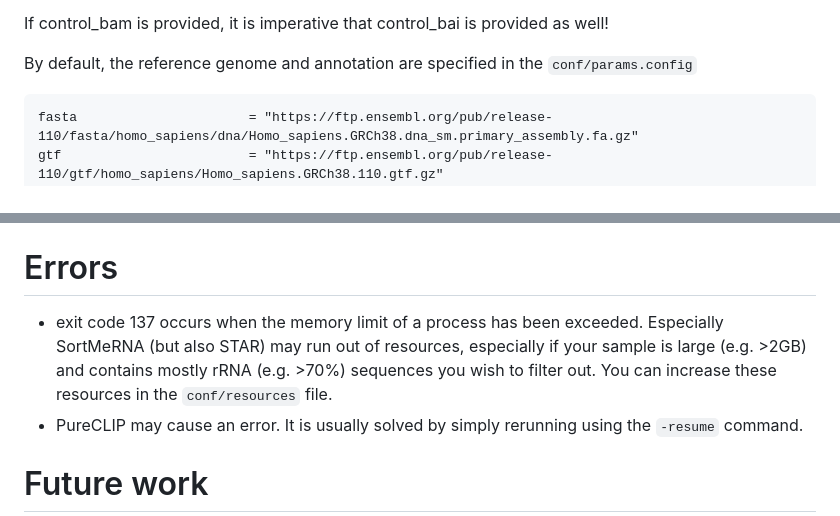
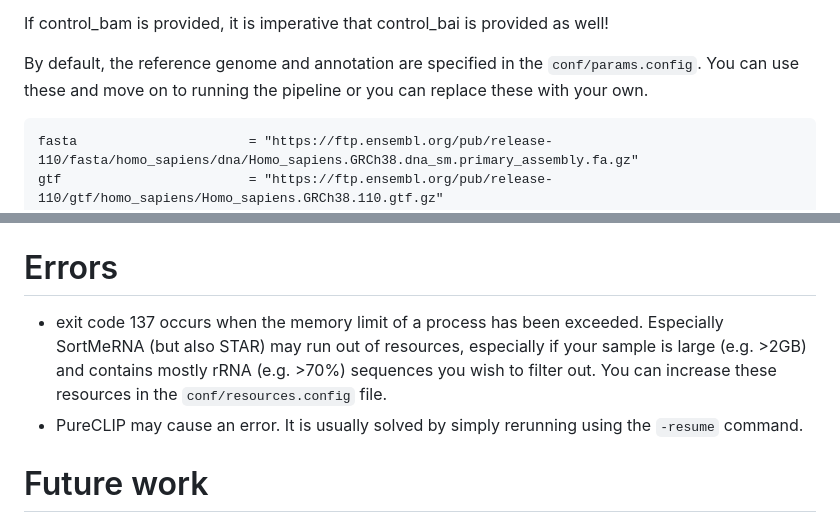
Before and after one commit to lumc-sasc/wf-iclipseq, a Markdown page: README.md, 2 parts joined by grey strips. Rendered like a GitHub page.

````diff
--- a/README.md
+++ b/README.md
@@ -64,7 +64,7 @@ Those in **bold** are mandatory to run the pipeline.
 
 If control_bam is provided, it is imperative that control_bai is provided as well!
 
-By default, the reference genome and annotation are specified in the `conf/params.config`
+By default, the reference genome and annotation are specified in the `conf/params.config`. You can use these and move on to running the pipeline or you can replace these with your own.
 ```
 fasta                      = "https://ftp.ensembl.org/pub/release-110/fasta/homo_sapiens/dna/Homo_sapiens.GRCh38.dna_sm.primary_assembly.fa.gz"
 gtf                        = "https://ftp.ensembl.org/pub/release-110/gtf/homo_sapiens/Homo_sapiens.GRCh38.110.gtf.gz"
@@ -77,7 +77,7 @@ nextflow run main.nf
 If you are running from a different (sub)directory, make sure you point to the folder `main.nf` is located in. It is recommended to add the `-resume` command when partially rerunning the pipeline. You may also specify the output directory with the `--outdir` parameter.
 
 # Errors
-- exit code 137 occurs when the memory limit of a process has been exceeded. Especially SortMeRNA (but also STAR) may run out of resources, especially if your sample is large (e.g. >2GB) and contains mostly rRNA (e.g. >70%) sequences you wish to filter out. You can increase these resources in the `conf/resources` file.
+- exit code 137 occurs when the memory limit of a process has been exceeded. Especially SortMeRNA (but also STAR) may run out of resources, especially if your sample is large (e.g. >2GB) and contains mostly rRNA (e.g. >70%) sequences you wish to filter out. You can increase these resources in the `conf/resources.config` file.
 - PureCLIP may cause an error. It is usually solved by simply rerunning using the `-resume` command.
 
 # Future work
````
